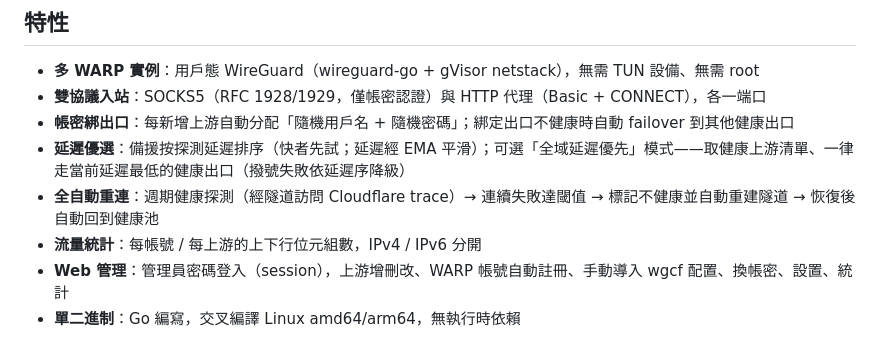
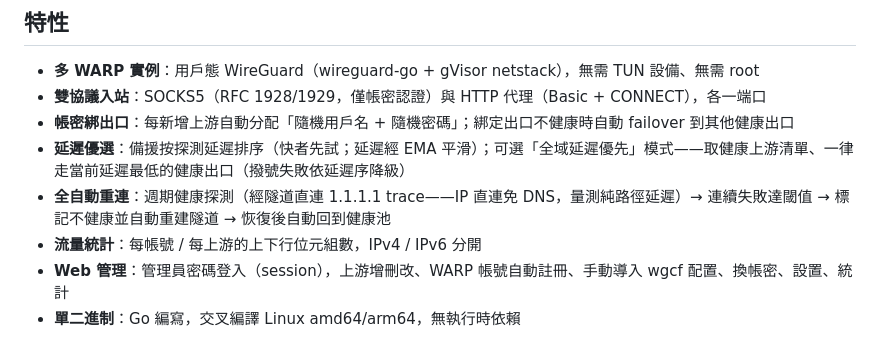
Before and after one commit to s12ryt/multi-cf-proxy, a Markdown page: README.md, the part around the change. GitHub-like rendering.

```diff
--- a/README.md
+++ b/README.md
@@ -15,7 +15,7 @@
 - **雙協議入站**：SOCKS5（RFC 1928/1929，僅帳密認證）與 HTTP 代理（Basic + CONNECT），各一端口
 - **帳密綁出口**：每新增上游自動分配「隨機用戶名 + 隨機密碼」；綁定出口不健康時自動 failover 到其他健康出口
 - **延遲優選**：備援按探測延遲排序（快者先試；延遲經 EMA 平滑）；可選「全域延遲優先」模式——取健康上游清單、一律走當前延遲最低的健康出口（撥號失敗依延遲序降級）
-- **全自動重連**：週期健康探測（經隧道訪問 Cloudflare trace）→ 連續失敗達閾值 → 標記不健康並自動重建隧道 → 恢復後自動回到健康池
+- **全自動重連**：週期健康探測（經隧道直連 1.1.1.1 trace——IP 直連免 DNS，量測純路徑延遲）→ 連續失敗達閾值 → 標記不健康並自動重建隧道 → 恢復後自動回到健康池
 - **流量統計**：每帳號 / 每上游的上下行位元組數，IPv4 / IPv6 分開
 - **Web 管理**：管理員密碼登入（session），上游增刪改、WARP 帳號自動註冊、手動導入 wgcf 配置、換帳密、設置、統計
 - **單二進制**：Go 編寫，交叉編譯 Linux amd64/arm64，無執行時依賴
```
Also changed, not shown: README.en.md (+1 -1 lines), README.zh-CN.md (+1 -1 lines).
